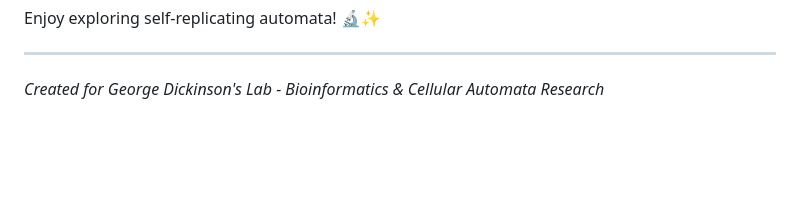
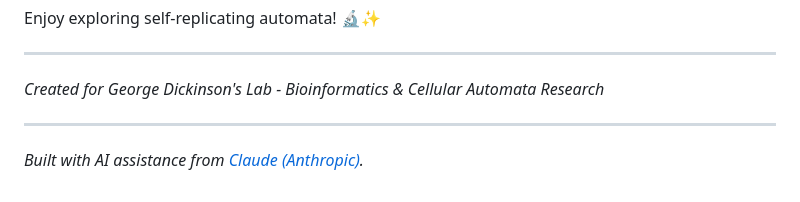
Before and after one commit to gddickinson/self_replicating_automata, a Markdown page: README.md, the part around the change. Drawn GitHub-style; blank space fills up the shorter version.

```diff
--- a/README.md
+++ b/README.md
@@ -453,3 +453,7 @@ Enjoy exploring self-replicating automata! 🔬✨
 ---
 
 *Created for George Dickinson's Lab - Bioinformatics & Cellular Automata Research*
+
+
+---
+*Built with AI assistance from [Claude (Anthropic)](https://claude.com/).*
```
Also changed, not shown: CLAUDE.md (added, +20 -0 lines).
